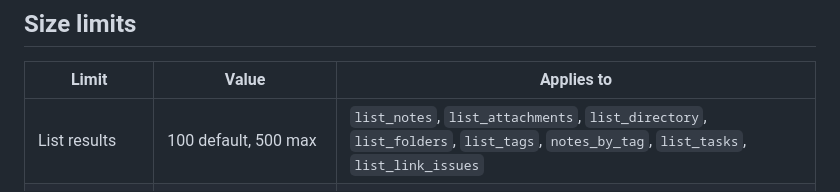
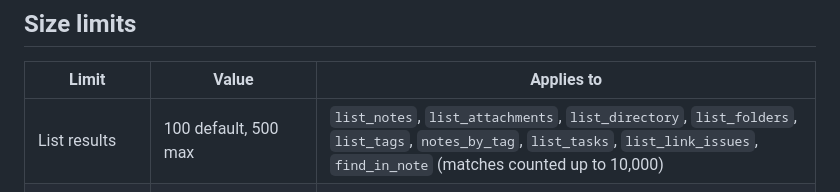
Before and after one commit to ChangeNode/notemesh, a Markdown page: README.md, the part around the change. Rendered like a GitHub page.

```diff
--- a/README.md
+++ b/README.md
@@ -203,7 +203,7 @@ against the path reported by `get_vault_info` (`vaultPath`), not another copy.
 
 | Limit | Value | Applies to |
 | --- | --- | --- |
-| List results | 100 default, 500 max | `list_notes`, `list_attachments`, `list_directory`, `list_folders`, `list_tags`, `notes_by_tag`, `list_tasks`, `list_link_issues` |
+| List results | 100 default, 500 max | `list_notes`, `list_attachments`, `list_directory`, `list_folders`, `list_tags`, `notes_by_tag`, `list_tasks`, `list_link_issues`, `find_in_note` (matches counted up to 10,000) |
 | Search results | 20 default, 100 max | `search_vault` |
 | Note read window | 2,000 lines or 100 KB, whichever first | `read_note`, `daily_note` read |
 | Attachment inlined | 1 MB | `read_attachment` — larger files come back as a 15-minute signed download URL |
```
Also changed, not shown: CHANGELOG.md (+52 -5 lines).
